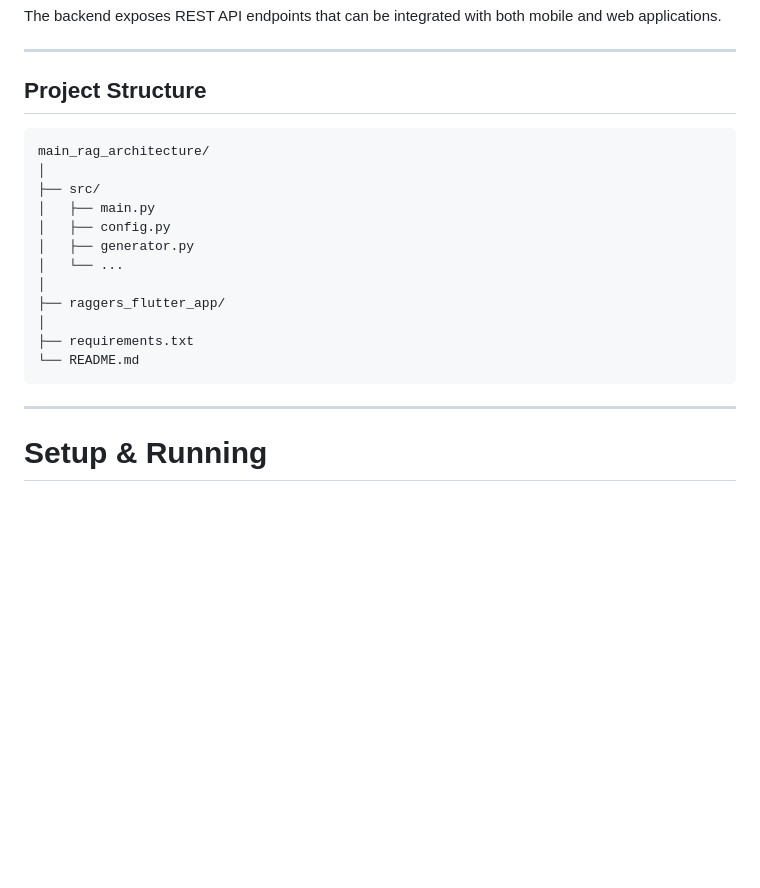
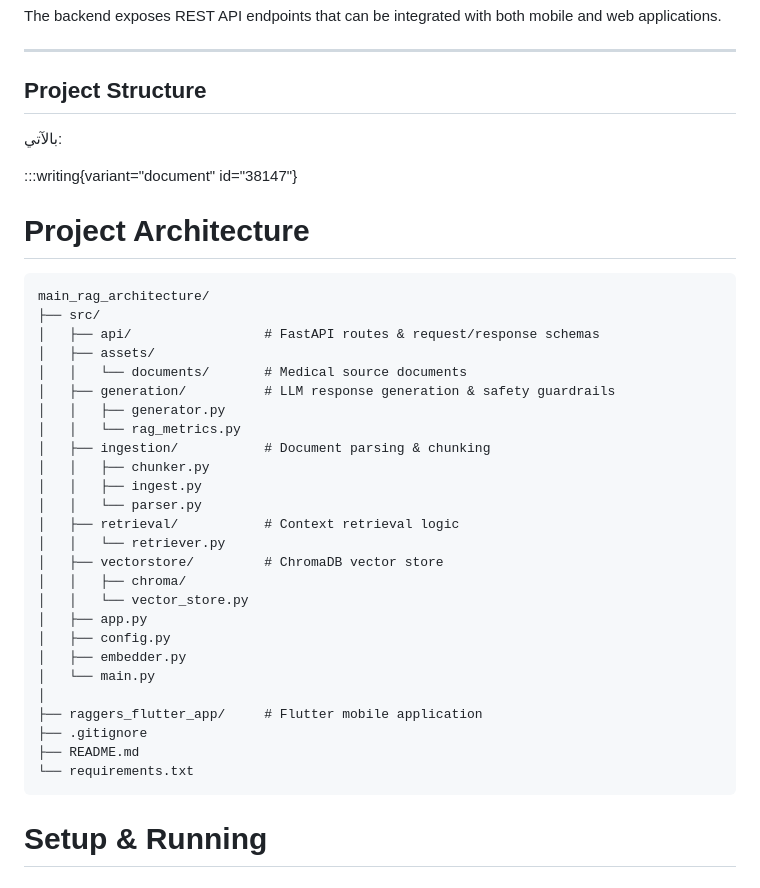
Before and after one commit to ROQAYA-WALEED/raggers, a Markdown page: README.md, the part around one of its changes. GitHub-like rendering; blank space fills up the shorter version.

Commit message:
Revise README for project structure and cloning
Updated project structure and setup instructions in README.

````diff
--- a/README.md
+++ b/README.md
@@ -84,22 +84,40 @@ The backend exposes REST API endpoints that can be integrated with both mobile a
 
 ## Project Structure
 
+
+بالآتي:
+
+:::writing{variant="document" id="38147"}
+# Project Architecture
+
 ```text
 main_rag_architecture/
+├── src/
+│   ├── api/                 # FastAPI routes & request/response schemas
+│   ├── assets/
+│   │   └── documents/       # Medical source documents
+│   ├── generation/          # LLM response generation & safety guardrails
+│   │   ├── generator.py
+│   │   └── rag_metrics.py
+│   ├── ingestion/           # Document parsing & chunking
+│   │   ├── chunker.py
+│   │   ├── ingest.py
+│   │   └── parser.py
+│   ├── retrieval/           # Context retrieval logic
+│   │   └── retriever.py
+│   ├── vectorstore/         # ChromaDB vector store
+│   │   ├── chroma/
+│   │   └── vector_store.py
+│   ├── app.py
+│   ├── config.py
+│   ├── embedder.py
+│   └── main.py
 │
-├── src/
-│   ├── main.py
-│   ├── config.py
-│   ├── generator.py
-│   └── ...
-│
-├── raggers_flutter_app/
-│
-├── requirements.txt
-└── README.md
+├── raggers_flutter_app/     # Flutter mobile application
+├── .gitignore
+├── README.md
+└── requirements.txt
 ```
-
----
 
 # Setup & Running
 
````
Also changed, not shown: other parts of README.md (+1 -1 lines).
